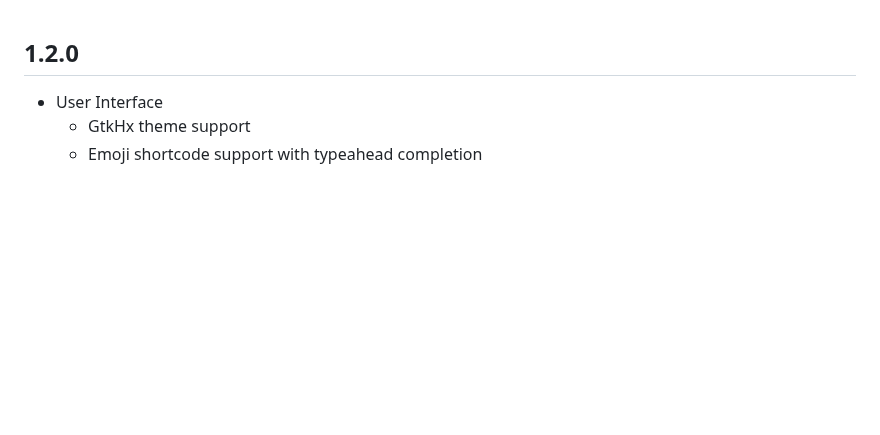
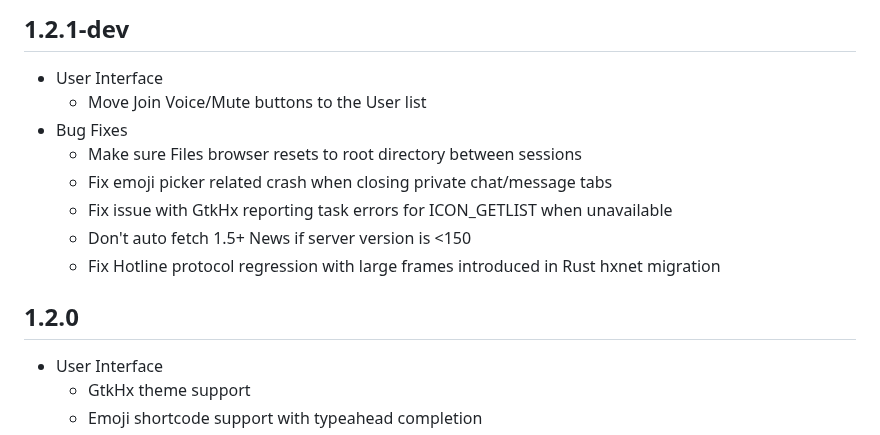
Before and after one commit to mishan/gtkhx, a Markdown page: CHANGELOG.md, the part around the change. GitHub-like rendering; blank space fills up the shorter version.

Commit message:
Add 1.2.1 items to CHANGELOG

```diff
--- a/CHANGELOG.md
+++ b/CHANGELOG.md
@@ -1,3 +1,14 @@
+## 1.2.1-dev
+
+- User Interface
+  - Move Join Voice/Mute buttons to the User list
+- Bug Fixes
+  - Make sure Files browser resets to root directory between sessions
+  - Fix emoji picker related crash when closing private chat/message tabs
+  - Fix issue with GtkHx reporting task errors for ICON_GETLIST when unavailable
+  - Don't auto fetch 1.5+ News if server version is <150
+  - Fix Hotline protocol regression with large frames introduced in Rust hxnet migration
+
 ## 1.2.0
 
 - User Interface
```
